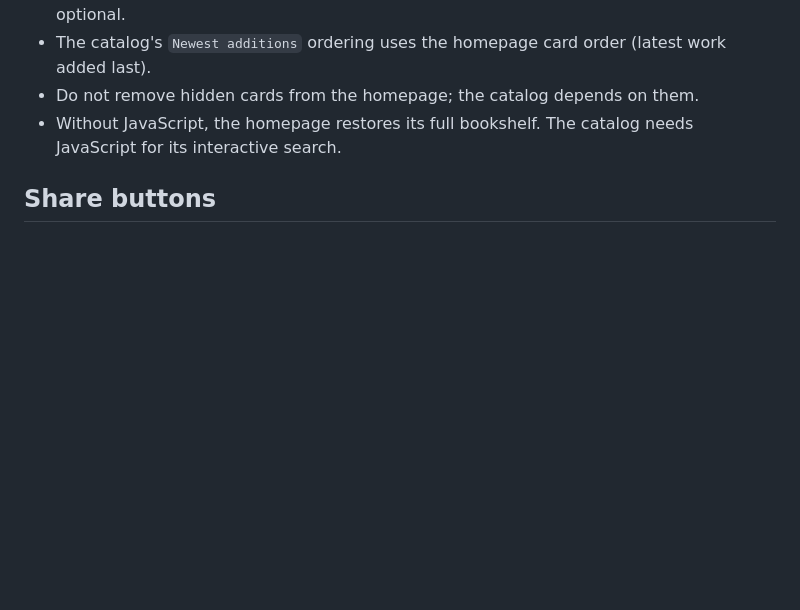
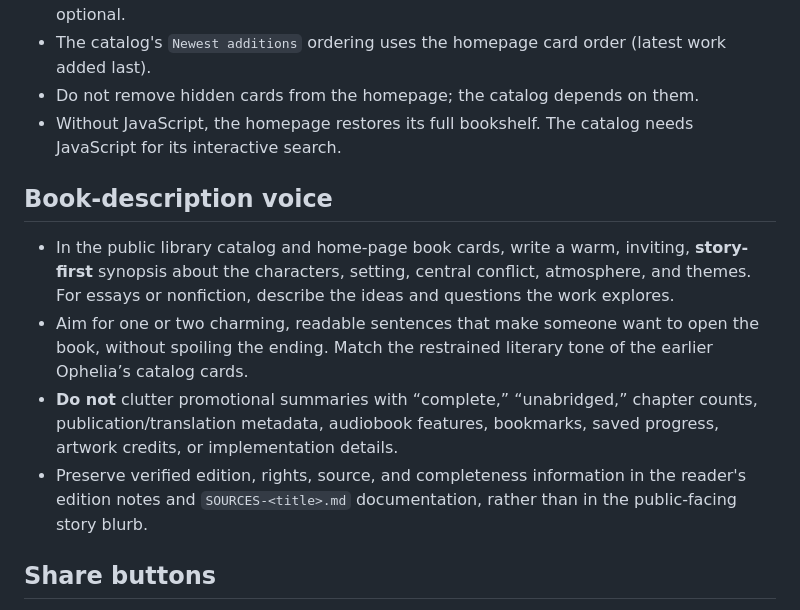
Before and after one commit to OpheliasOpenBooks/website, a Markdown page: LIBRARY_CATALOG_AND_SHARING.md, the part around the change. Drawn GitHub-style; blank space fills up the shorter version.

Commit message:
Document Ophelia’s charming story-first blurb style for future additions

```diff
--- a/LIBRARY_CATALOG_AND_SHARING.md
+++ b/LIBRARY_CATALOG_AND_SHARING.md
@@ -9,6 +9,13 @@
 - The catalog's `Newest additions` ordering uses the homepage card order (latest work added last).
 - Do not remove hidden cards from the homepage; the catalog depends on them.
 - Without JavaScript, the homepage restores its full bookshelf. The catalog needs JavaScript for its interactive search.
+
+## Book-description voice
+
+- In the public library catalog and home-page book cards, write a warm, inviting, **story-first** synopsis about the characters, setting, central conflict, atmosphere, and themes. For essays or nonfiction, describe the ideas and questions the work explores.
+- Aim for one or two charming, readable sentences that make someone want to open the book, without spoiling the ending. Match the restrained literary tone of the earlier Ophelia’s catalog cards.
+- **Do not** clutter promotional summaries with “complete,” “unabridged,” chapter counts, publication/translation metadata, audiobook features, bookmarks, saved progress, artwork credits, or implementation details.
+- Preserve verified edition, rights, source, and completeness information in the reader's edition notes and `SOURCES-<title>.md` documentation, rather than in the public-facing story blurb.
 
 ## Share buttons
 
```
